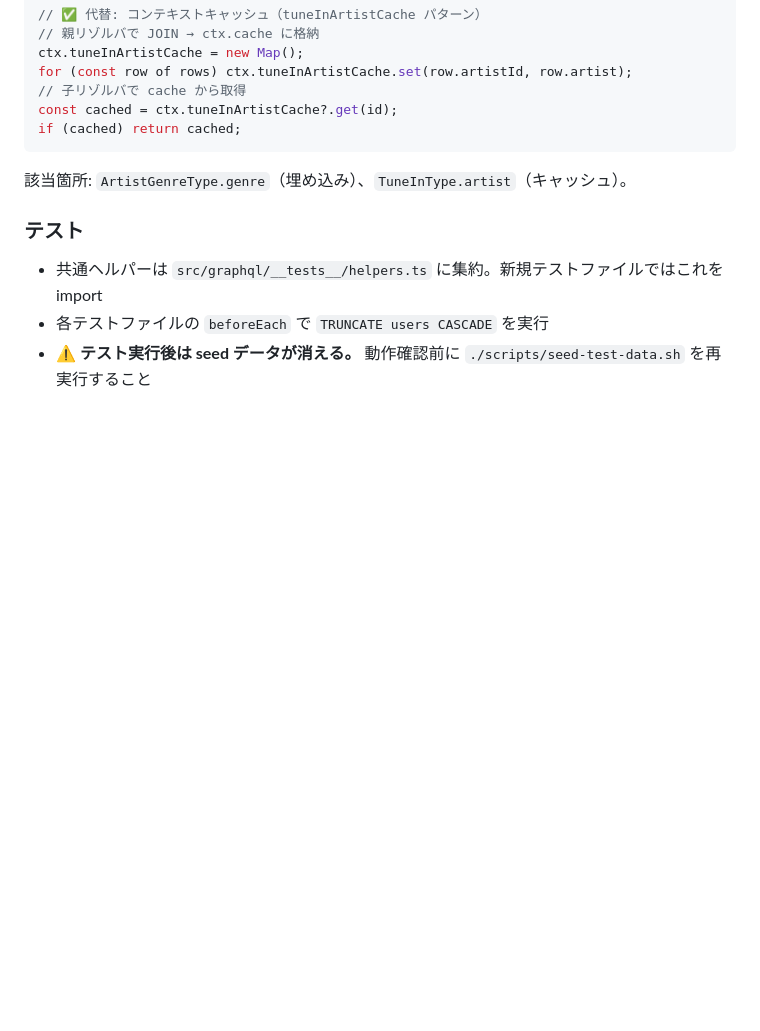
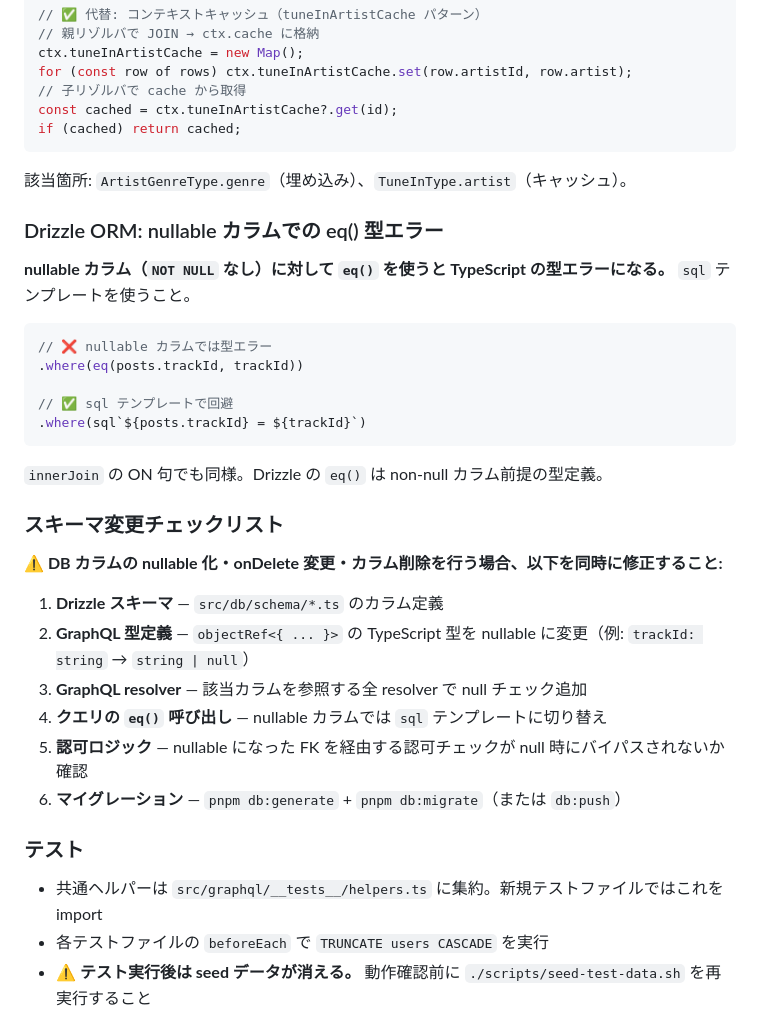
Before and after one commit to circularuins/gleisner, a Markdown page: .claude/rules/backend-implementation.md, the part around the change. Drawn GitHub-style; blank space fills up the shorter version.

Commit message:
Add Drizzle nullable eq() workaround and schema change checklist
Learnings from PR #68: nullable column breaks eq() type safety,
and schema changes require coordinated updates across 6 locations.

Co-Authored-By: Claude Opus 4.6 (1M context) <noreply@anthropic.com>

````diff
--- a/.claude/rules/backend-implementation.md
+++ b/.claude/rules/backend-implementation.md
@@ -101,6 +101,31 @@ if (cached) return cached;
 
 該当箇所: `ArtistGenreType.genre`（埋め込み）、`TuneInType.artist`（キャッシュ）。
 
+### Drizzle ORM: nullable カラムでの eq() 型エラー
+
+**nullable カラム（`NOT NULL` なし）に対して `eq()` を使うと TypeScript の型エラーになる。** `sql` テンプレートを使うこと。
+
+```typescript
+// ❌ nullable カラムでは型エラー
+.where(eq(posts.trackId, trackId))
+
+// ✅ sql テンプレートで回避
+.where(sql`${posts.trackId} = ${trackId}`)
+```
+
+`innerJoin` の ON 句でも同様。Drizzle の `eq()` は non-null カラム前提の型定義。
+
+### スキーマ変更チェックリスト
+
+**⚠ DB カラムの nullable 化・onDelete 変更・カラム削除を行う場合、以下を同時に修正すること:**
+
+1. **Drizzle スキーマ** — `src/db/schema/*.ts` のカラム定義
+2. **GraphQL 型定義** — `objectRef<{ ... }>` の TypeScript 型を nullable に変更（例: `trackId: string` → `string | null`）
+3. **GraphQL resolver** — 該当カラムを参照する全 resolver で null チェック追加
+4. **クエリの `eq()` 呼び出し** — nullable カラムでは `sql` テンプレートに切り替え
+5. **認可ロジック** — nullable になった FK を経由する認可チェックが null 時にバイパスされないか確認
+6. **マイグレーション** — `pnpm db:generate` + `pnpm db:migrate`（または `db:push`）
+
 ### テスト
 
 - 共通ヘルパーは `src/graphql/__tests__/helpers.ts` に集約。新規テストファイルではこれを import
````
